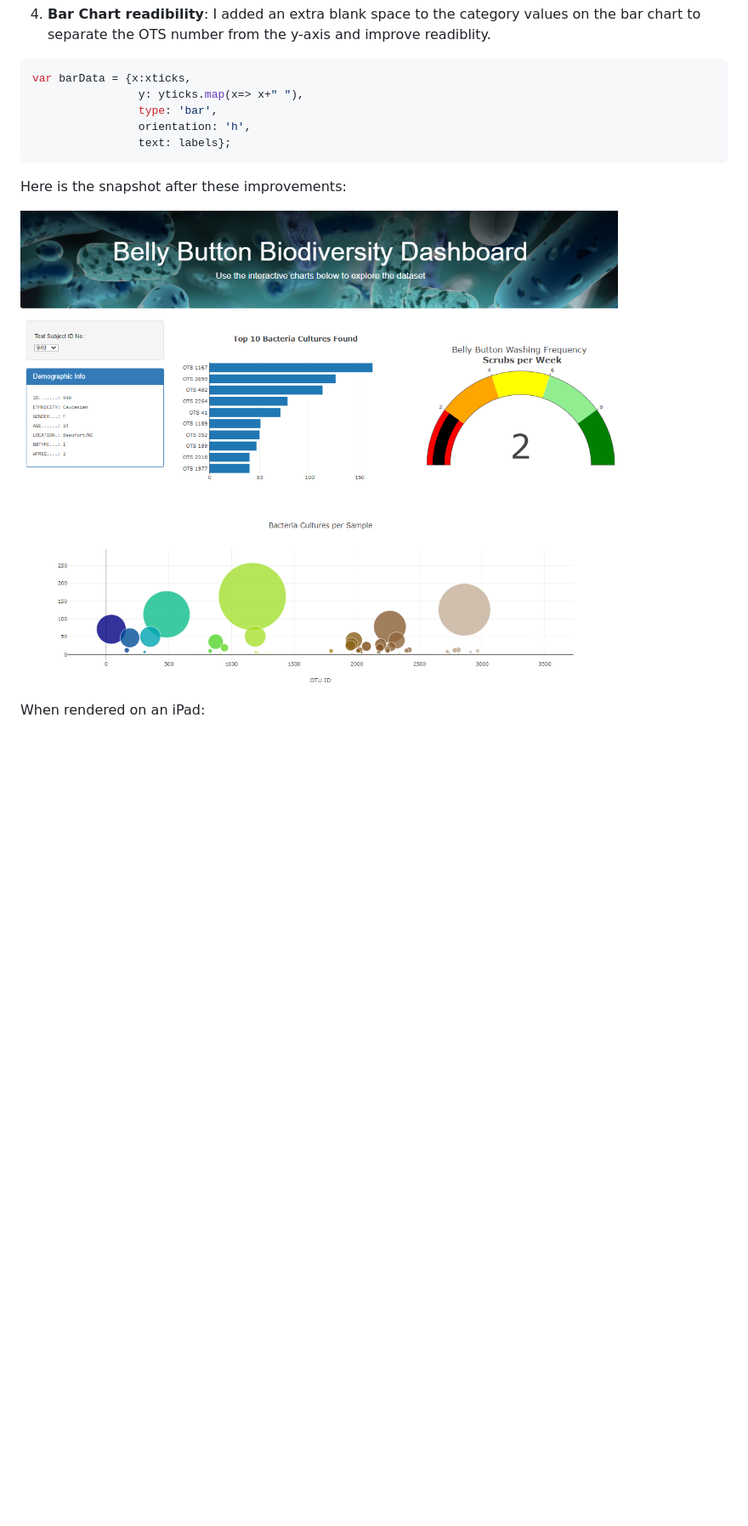
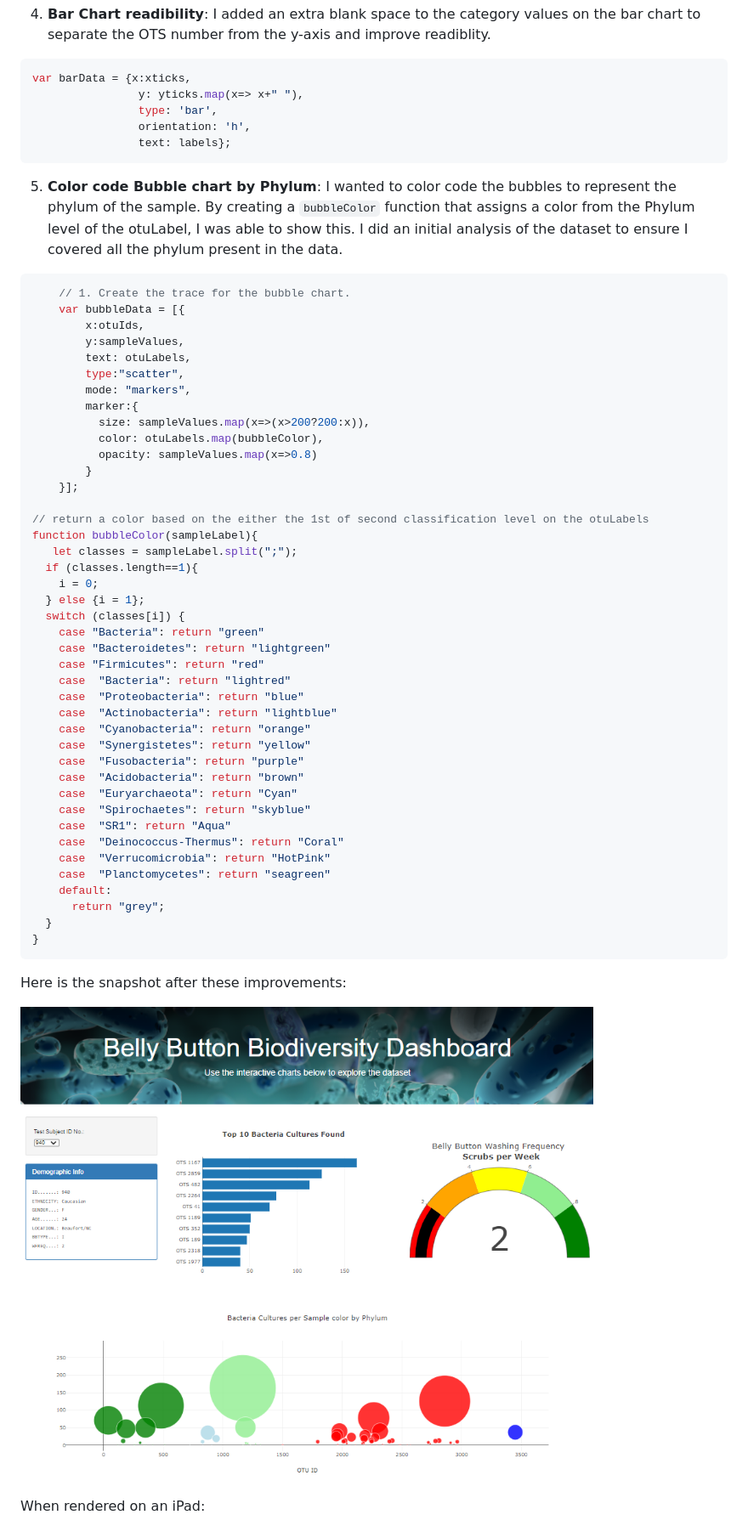
Before and after one commit to jose-perth/plotly_deployment, a Markdown page: README.md, the part around the change printed below. Shown: that part at 85% size. Drawn GitHub-style; pictures changed too: resources/snapshot_all_dashboard_after2.png (added); blank space fills up the shorter version.

Commit message:
additional item to deliverable 4

````diff
--- a/README.md
+++ b/README.md
@@ -164,9 +164,55 @@ var barData = {x:xticks,
                 text: labels};
 ```
 
+5. **Color code Bubble chart by Phylum**: I wanted to color code the bubbles to represent the phylum of the sample.  By creating a ```bubbleColor``` function that assigns a color from the Phylum level of the otuLabel, I was able to show this.  I did an initial analysis of the dataset to ensure I covered all the phylum present in the data.
+
+```js
+    // 1. Create the trace for the bubble chart.
+    var bubbleData = [{
+        x:otuIds,
+        y:sampleValues,
+        text: otuLabels,
+        type:"scatter",
+        mode: "markers",
+        marker:{
+          size: sampleValues.map(x=>(x>200?200:x)),
+          color: otuLabels.map(bubbleColor),
+          opacity: sampleValues.map(x=>0.8)
+        }
+    }];
+
+// return a color based on the either the 1st of second classification level on the otuLabels
+function bubbleColor(sampleLabel){
+   let classes = sampleLabel.split(";");
+  if (classes.length==1){
+    i = 0;
+  } else {i = 1};
+  switch (classes[i]) {
+    case "Bacteria": return "green"
+    case "Bacteroidetes": return "lightgreen"
+    case "Firmicutes": return "red"
+    case  "Bacteria": return "lightred"
+    case  "Proteobacteria": return "blue"
+    case  "Actinobacteria": return "lightblue"
+    case  "Cyanobacteria": return "orange"
+    case  "Synergistetes": return "yellow"
+    case  "Fusobacteria": return "purple"
+    case  "Acidobacteria": return "brown"
+    case  "Euryarchaeota": return "Cyan"
+    case  "Spirochaetes": return "skyblue"
+    case  "SR1": return "Aqua"
+    case  "Deinococcus-Thermus": return "Coral"
+    case  "Verrucomicrobia": return "HotPink"
+    case  "Planctomycetes": return "seagreen"
+    default:
+      return "grey";
+  }
+}
+```
+
 Here is the snapshot after these improvements:
 
-![After improvements shot](./resources/snapshot_all_dashboard_after.png)
+![After improvements shot](./resources/snapshot_all_dashboard_after2.png)
 
 When rendered on an iPad:
 
````
Also changed, not shown: other parts of README.md (+1 -1 lines), 1 other file.
